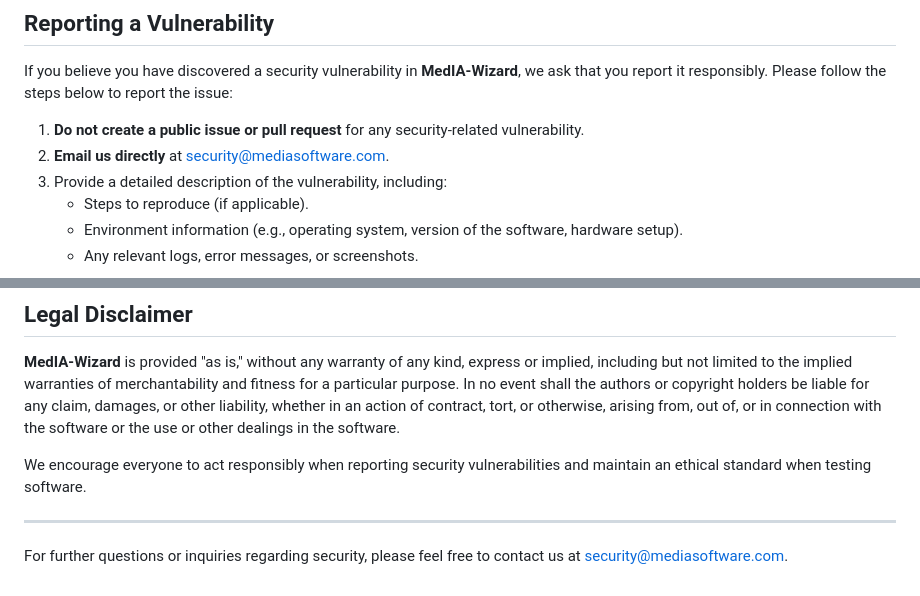
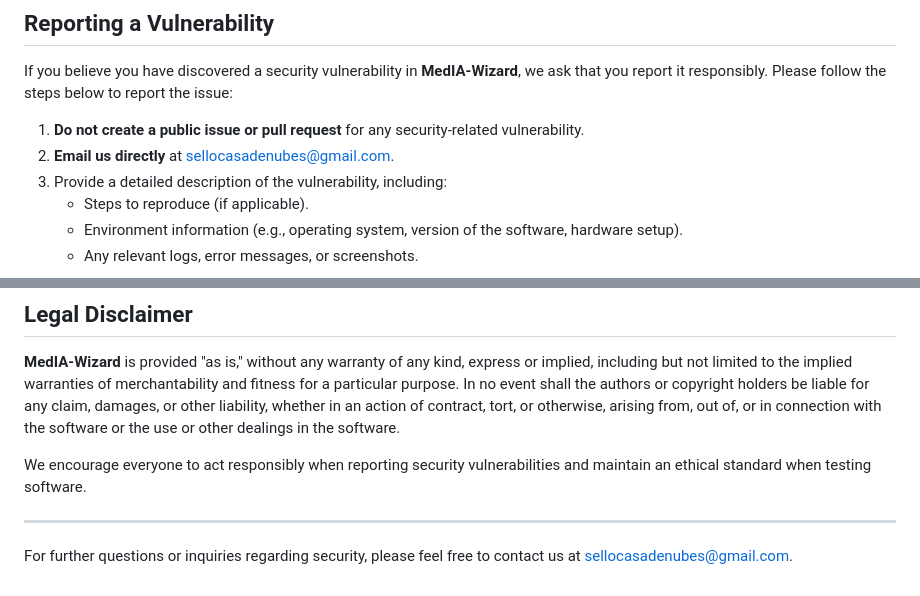
Before and after one commit to Ivan-Ayub97/MedIA-Wizard, a Markdown page: SECURITY.md, 2 parts joined by grey strips. GitHub-like rendering.

```diff
--- a/SECURITY.md
+++ b/SECURITY.md
@@ -5,7 +5,7 @@
 If you believe you have discovered a security vulnerability in **MedIA-Wizard**, we ask that you report it responsibly. Please follow the steps below to report the issue:
 
 1. **Do not create a public issue or pull request** for any security-related vulnerability.
-2. **Email us directly** at [security@mediasoftware.com](mailto:sellocasadenubes@gmail.com).
+2. **Email us directly** at [sellocasadenubes@gmail.com](mailto:sellocasadenubes@gmail.com).
 3. Provide a detailed description of the vulnerability, including:
    - Steps to reproduce (if applicable).
    - Environment information (e.g., operating system, version of the software, hardware setup).
@@ -43,4 +43,4 @@ We encourage everyone to act responsibly when reporting security vulnerabilities
 
 ---
 
-For further questions or inquiries regarding security, please feel free to contact us at [security@mediasoftware.com](mailto:sellocasadenubes@gmail.com).
+For further questions or inquiries regarding security, please feel free to contact us at [sellocasadenubes@gmail.com](mailto:sellocasadenubes@gmail.com).
```
